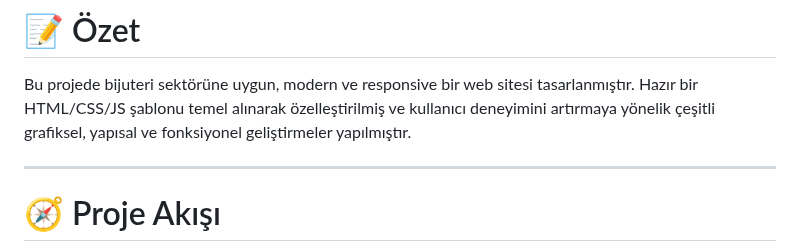
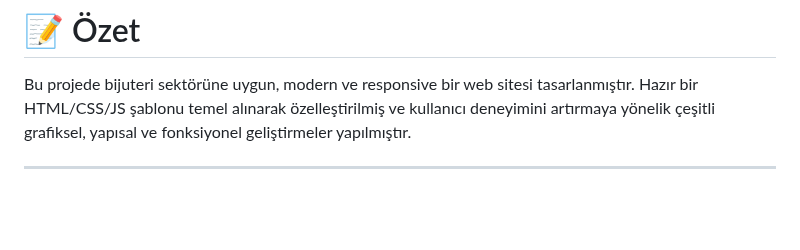
Before and after one commit to EmreYildan/Web-Tasarim-Dersi-Bijuteri-Web-Tasarimi, a Markdown page: Readme.MD, the part around one of its changes. GitHub-like rendering; blank space fills up the shorter version.

Commit message:
Readme düzen

````diff
--- a/Readme.MD
+++ b/Readme.MD
@@ -16,7 +16,6 @@ Bu projede bijuteri sektörüne uygun, modern ve responsive bir web sitesi tasar
 
 ---
 
-# 🧭 Proje Akışı
-
+```markdown
 ```mermaid
 flowchart TD
````
Also changed, not shown: other parts of Readme.MD (+52 -33 lines).
